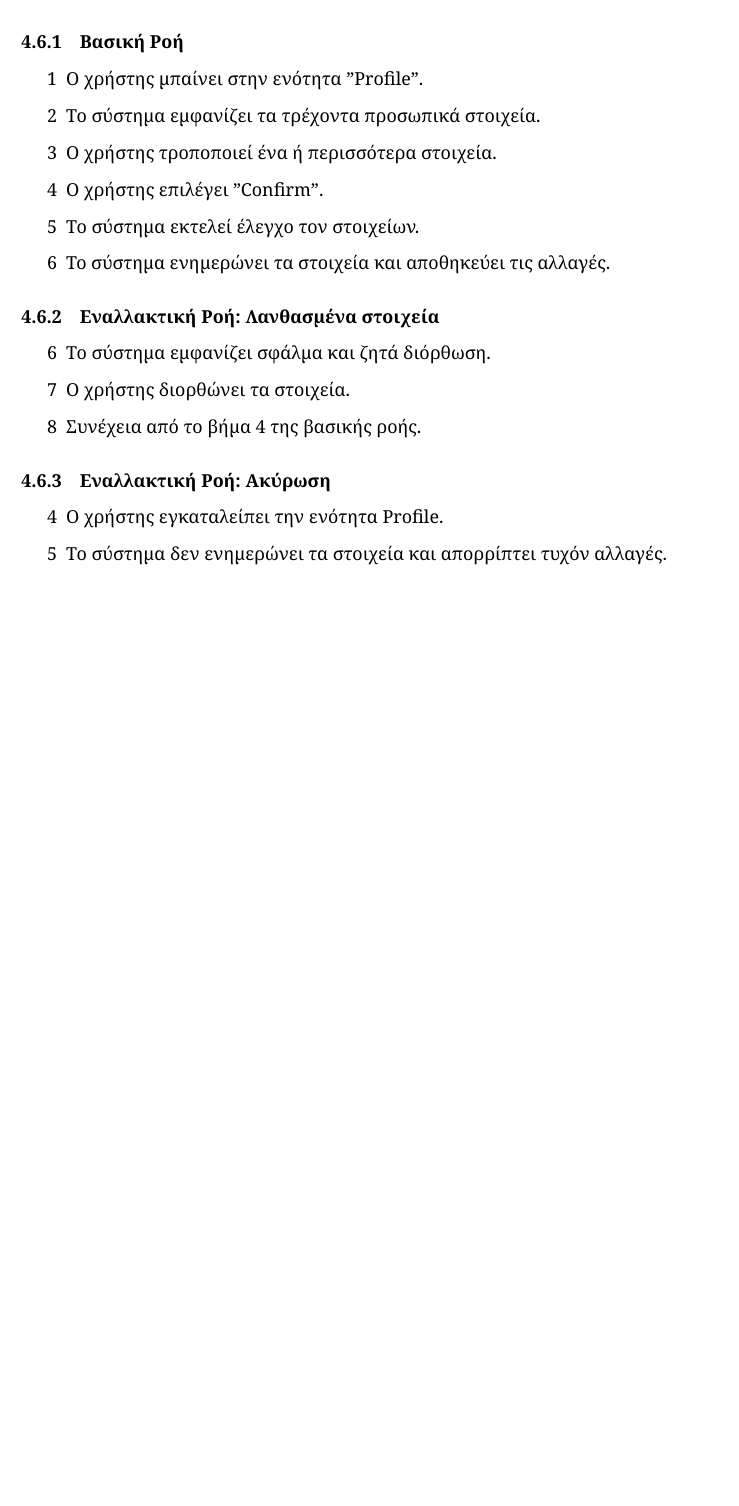
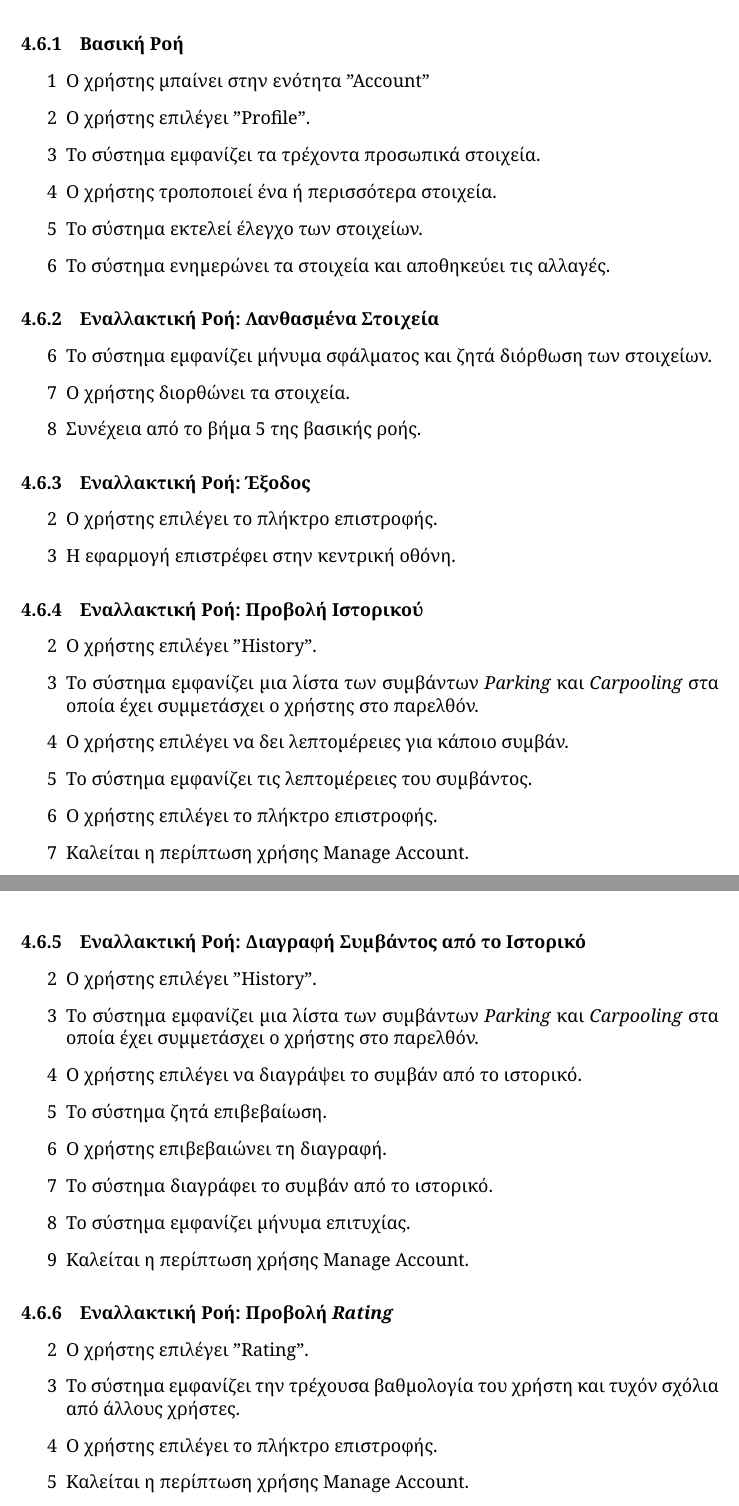
Before and after one commit to YannisRavasopoulos/ProjectSD_S6, a LaTeX paper (tex/project.tex, which reads tex/use-cases/manage-account.tex, tex/use-cases/misc.tex): part of page 18 of 23 before the commit and two parts of pages 18 and 19 of 24 after it, the two joined at a grey line, cut so that both start at the same text, the shorter picture padded with empty space. Compiled offline with XeLaTeX.

Commit message:
Manage Account usecase

```diff
--- /dev/null
+++ b/tex/use-cases/manage-account.tex
@@ -0,0 +6,61 @@
+\subsubsection{Βασική Ροή}
+
+\begin{enumerate}
+    \item[1] Ο χρήστης μπαίνει στην ενότητα "Account"
+    \item[2] O χρήστης επιλέγει "Profile".
+    \item[3] Το σύστημα εμφανίζει τα τρέχοντα προσωπικά στοιχεία.
+    \item[4] Ο χρήστης τροποποιεί ένα ή περισσότερα στοιχεία.
+    \item[5] Το σύστημα εκτελεί έλεγχο των στοιχείων.
+    \item[6] To σύστημα ενημερώνει τα στοιχεία και αποθηκεύει τις αλλαγές.
+\end{enumerate}
+
+\subsubsection{Εναλλακτική Ροή: Λανθασμένα Στοιχεία}
+
+\begin{enumerate}
+    \item[6] Το σύστημα εμφανίζει μήνυμα σφάλματος και ζητά διόρθωση των στοιχείων.
+    \item[7] Ο χρήστης διορθώνει τα στοιχεία.
+    \item[8] Συνέχεια από το βήμα 5 της βασικής ροής.
+\end{enumerate}
+
+\subsubsection{Εναλλακτική Ροή: Έξοδος}
+
+\begin{enumerate}
+    \item[2] Ο χρήστης επιλέγει το πλήκτρο επιστροφής.
+    \item[3] Η εφαρμογή επιστρέφει στην κεντρική οθόνη.
+\end{enumerate}
+
+\subsubsection{Εναλλακτική Ροή: Προβολή Ιστορικού}
+
+\begin{enumerate}
+    \item[2] Ο χρήστης επιλέγει "History".
+    \item[3] Το σύστημα εμφανίζει μια λίστα των συμβάντων \textit{Parking} και
+        \textit{Carpooling} στα οποία έχει συμμετάσχει ο χρήστης στο παρελθόν.
+    \item[4] Ο χρήστης επιλέγει να δει λεπτομέρειες για κάποιο συμβάν.
+    \item[5] Το σύστημα εμφανίζει τις λεπτομέρειες του συμβάντος.
+    \item[6] Ο χρήστης επιλέγει το πλήκτρο επιστροφής.
+    \item[7] Καλείται η περίπτωση χρήσης \nameref{uc:manage-account}.
+\end{enumerate}
+
+\subsubsection{Εναλλακτική Ροή: Διαγραφή Συμβάντος από το Ιστορικό}
+
+\begin{enumerate}
+    \item[2] Ο χρήστης επιλέγει "History".
+    \item[3] Το σύστημα εμφανίζει μια λίστα των συμβάντων \textit{Parking} και
+        \textit{Carpooling} στα οποία έχει συμμετάσχει ο χρήστης στο παρελθόν.
+    \item[4] Ο χρήστης επιλέγει να διαγράψει το συμβάν από το ιστορικό.
+    \item[5] Το σύστημα ζητά επιβεβαίωση.
+    \item[6] Ο χρήστης επιβεβαιώνει τη διαγραφή.
+    \item[7] Το σύστημα διαγράφει το συμβάν από το ιστορικό.
+    \item[8] Το σύστημα εμφανίζει μήνυμα επιτυχίας.
+    \item[9] Καλείται η περίπτωση χρήσης \nameref{uc:manage-account}.
+\end{enumerate}
+
+\subsubsection{Εναλλακτική Ροή: Προβολή \textit{Rating}}
+
+\begin{enumerate}
+    \item[2] Ο χρήστης επιλέγει "Rating".
+    \item[3] Το σύστημα εμφανίζει την τρέχουσα βαθμολογία του χρήστη και τυχόν
+        σχόλια από άλλους χρήστες.
+    \item[4] Ο χρήστης επιλέγει το πλήκτρο επιστροφής.
+    \item[5] Καλείται η περίπτωση χρήσης \nameref{uc:manage-account}.
+\end{enumerate}
--- a/tex/use-cases/misc.tex
+++ b/tex/use-cases/misc.tex
@@ -1,37 +1,3 @@
-\subsection{Edit Profile}
-\label{uc:edit-profile}
-
-Ο χρήστης επιθυμεί να ενημερώσει τα προσωπικά του στοιχεία.
-
-\subsubsection{Βασική Ροή}
-
-\begin{enumerate}
-    \item[1] Ο χρήστης μπαίνει στην ενότητα "Profile".
-    \item[2] Το σύστημα εμφανίζει τα τρέχοντα προσωπικά στοιχεία.
-    \item[3] Ο χρήστης τροποποιεί ένα ή περισσότερα στοιχεία.
-    \item[4] Ο χρήστης επιλέγει "Confirm".
-    \item[5] Το σύστημα εκτελεί έλεγχο τον στοιχείων.
-    \item[6] To σύστημα ενημερώνει τα στοιχεία και αποθηκεύει τις αλλαγές.
-\end{enumerate}
-
-\subsubsection{Εναλλακτική Ροή: Λανθασμένα στοιχεία}
-
-\begin{enumerate}
-    \item[6] Το σύστημα εμφανίζει σφάλμα και ζητά διόρθωση.
-    \item[7] Ο χρήστης διορθώνει τα στοιχεία.
-    \item[8] Συνέχεια από το βήμα 4 της βασικής ροής.
-\end{enumerate}
-
-\subsubsection{Εναλλακτική Ροή: Ακύρωση}
-
-\begin{enumerate}
-    \item[4] Ο χρήστης εγκαταλείπει την ενότητα Profile.
-    \item[5] Το σύστημα δεν ενημερώνει τα στοιχεία και απορρίπτει τυχόν αλλαγές.
-\end{enumerate}
-
-
-
-
 \subsection{Report User}
 
 Ο χρήστης επιθυμεί να αναφέρει έναν άλλο χρήστη της εφαρμογής για
```
Also changed, not shown: tex/project.tex (+1 -0 lines), images/use-cases-carpooling.png, images/use-cases-parking.png, progress/use-cases/v0.0.5-carpooling.png (added), tex/use-cases/manage-account.tex (5 more changed lines), 2 other files.
